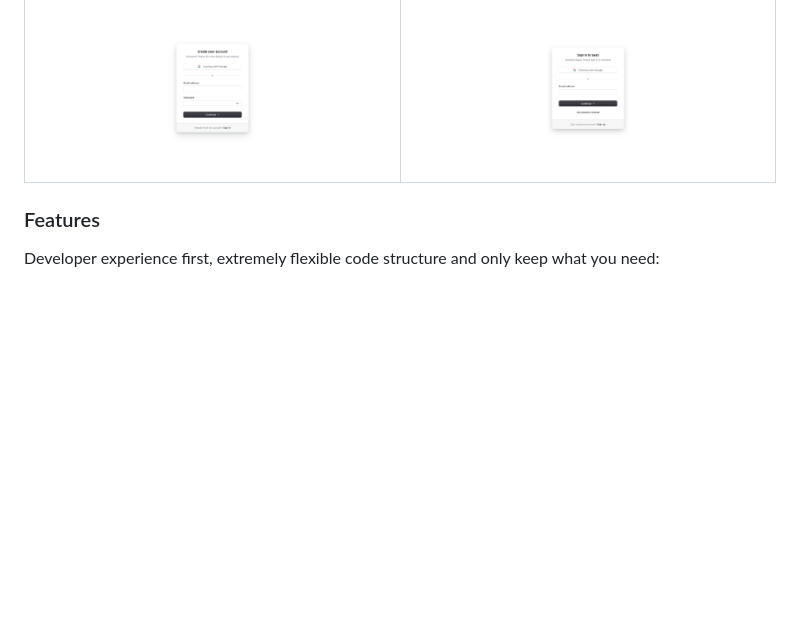
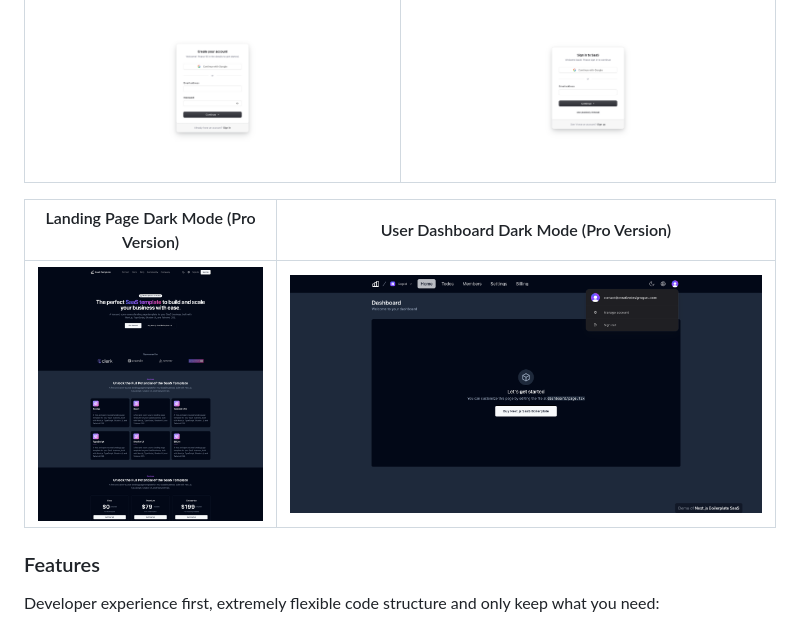
Before and after one commit to ixartz/SaaS-Boilerplate, a Markdown page: README.md, the part around one of its changes. Rendered like a GitHub page; pictures changed too: public/assets/images/nextjs-boilerplate-saas-landing-page-dark-mode.png (added), public/assets/images/nextjs-boilerplate-saas-user-dashboard-dark-mode.png (added); blank space fills up the shorter version.

Commit message:
docs: add dark mode images in the README file

```diff
--- a/README.md
+++ b/README.md
@@ -77,6 +84,10 @@ Clone this project and use it to create your own SaaS. You can check the live de
 | Sign Up | Sign In |
 | --- | --- |
 | [![Next.js Boilerplate SaaS Sign Up](public/assets/images/nextjs-boilerplate-saas-sign-up.png)](https://react-saas.com/sign-up) | [![Next.js Boilerplate SaaS Sign In](public/assets/images/nextjs-boilerplate-saas-sign-in.png)](https://react-saas.com/sign-in) |
+
+| Landing Page Dark Mode (Pro Version) | User Dashboard Dark Mode (Pro Version) |
+| --- | --- |
+| [![Next.js Boilerplate SaaS Landing Page Dark Mode](public/assets/images/nextjs-boilerplate-saas-landing-page-dark-mode.png)](https://pro-demo.nextjs-boilerplate.com) | [![Next.js Boilerplate SaaS User Dashboard Dark Mode](public/assets/images/nextjs-boilerplate-saas-user-dashboard-dark-mode.png)](https://pro-demo.nextjs-boilerplate.com/dashboard) |
 
 ### Features
 
```
Also changed, not shown: other parts of README.md (+14 -0 lines).
